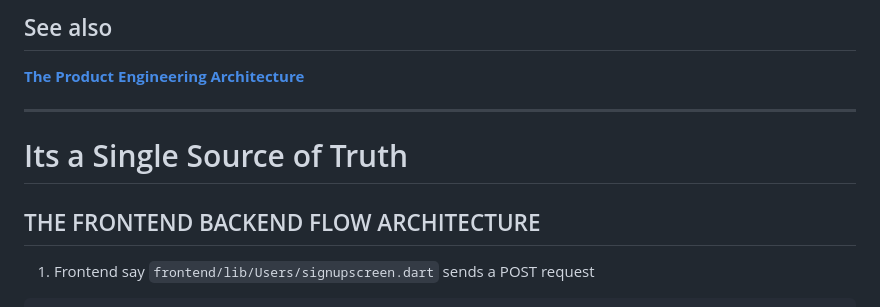
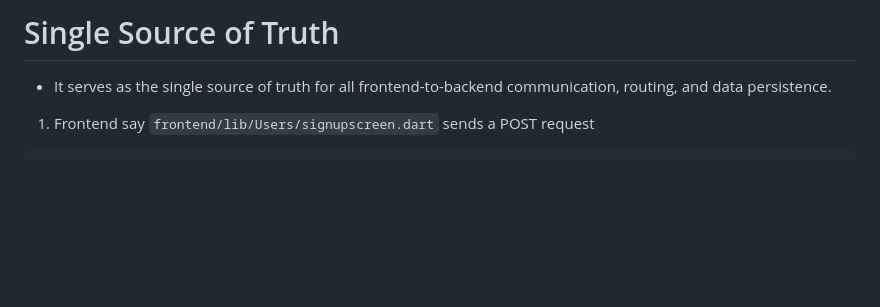
Before and after one commit to Mickekofi/CampusRun, a Markdown page: product-engineering-architecture.md, the part around the change. Drawn GitHub-style; blank space fills up the shorter version.

```diff
--- a/product-engineering-architecture.md
+++ b/product-engineering-architecture.md
@@ -1,11 +1,6 @@
-## See also
-**[The Product Engineering Architecture](https://github.com/Mickekofi/CampusRun/product-engineering-architecture.md)**
+# Single Source of Truth
 
----
-
-# Its a Single Source of Truth
-
-## THE FRONTEND BACKEND FLOW ARCHITECTURE
+- It serves as the single source of truth for all frontend-to-backend communication, routing, and data persistence.
 
 1. Frontend say `frontend/lib/Users/signupscreen.dart` sends a POST request
 
```
Also changed, not shown: README.md (+1 -1 lines).
